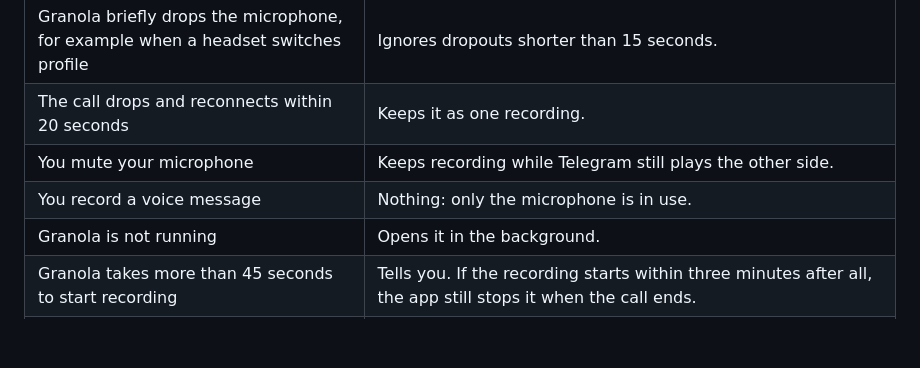
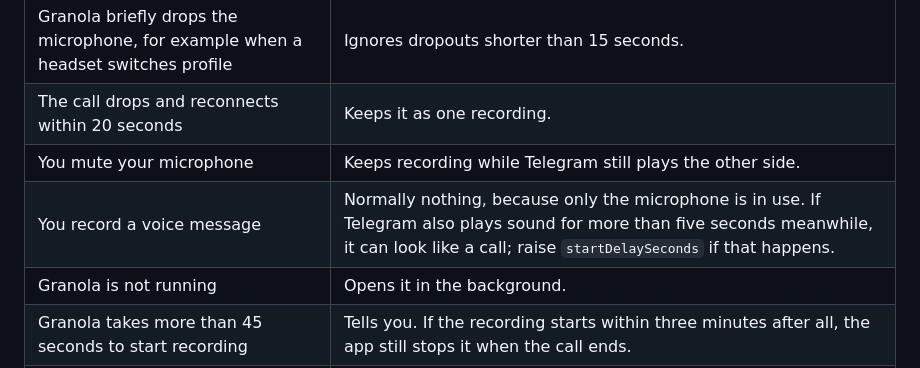
Before and after one commit to leplik/tg-granola-autorecord, a Markdown page: README.md, the part around the change. Rendered like a GitHub page; blank space fills up the shorter version.

Commit message:
Hedge the voice message row until it is checked on a real client
Co-Authored-By: Claude Opus 5 (1M context) <noreply@anthropic.com>

```diff
--- a/README.md
+++ b/README.md
@@ -94,7 +94,7 @@ sequenceDiagram
 | Granola briefly drops the microphone, for example when a headset switches profile | Ignores dropouts shorter than 15 seconds. |
 | The call drops and reconnects within 20 seconds | Keeps it as one recording. |
 | You mute your microphone | Keeps recording while Telegram still plays the other side. |
-| You record a voice message | Nothing: only the microphone is in use. |
+| You record a voice message | Normally nothing, because only the microphone is in use. If Telegram also plays sound for more than five seconds meanwhile, it can look like a call; raise `startDelaySeconds` if that happens. |
 | Granola is not running | Opens it in the background. |
 | Granola takes more than 45 seconds to start recording | Tells you. If the recording starts within three minutes after all, the app still stops it when the call ends. |
 | Granola is missing or signed out | Tells you. |
```
